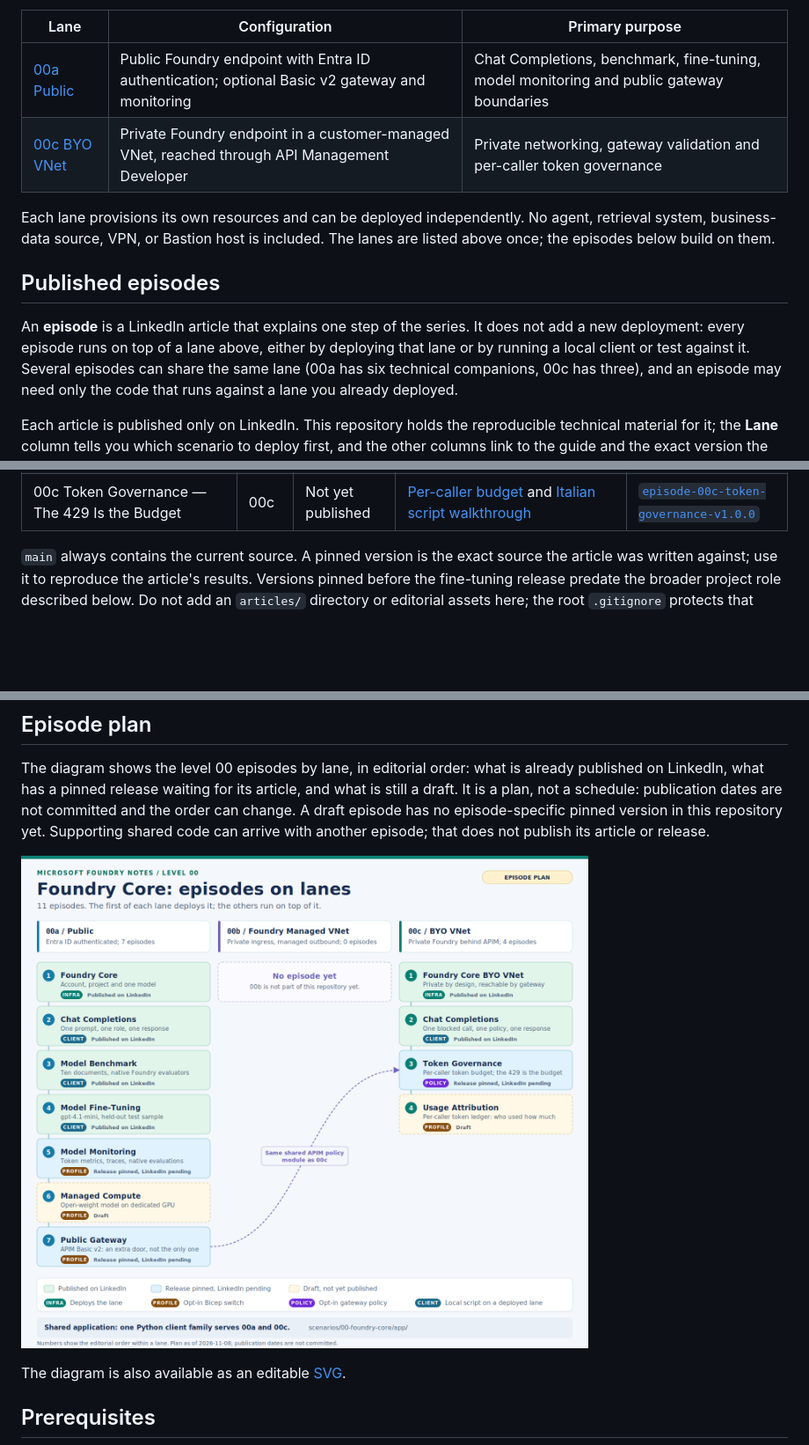
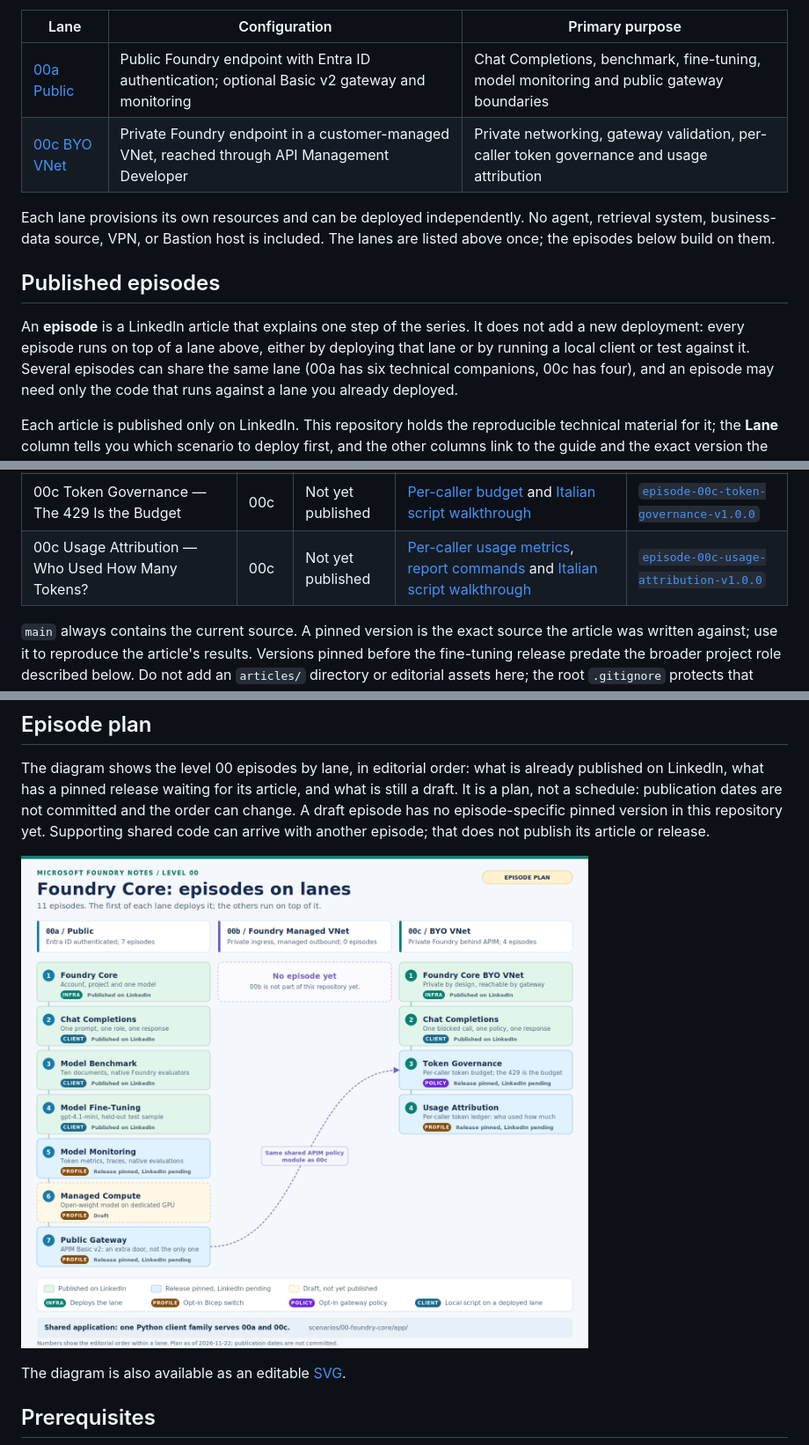
Before and after one commit to gderossilive/msfoundrynotes, a Markdown page: README.md, 3 parts joined by grey strips. Shown at 88% size. Rendered like a GitHub page; pictures changed too: docs/images/level-00-episodes-map.png; blank space fills up the shorter version.

Commit message:
Index pinned Usage Attribution companion with LinkedIn pending
Co-authored-by: Copilot <223556219+Copilot@users.noreply.github.com>

```diff
--- a/README.md
+++ b/README.md
@@ -14,7 +14,7 @@ exactly one to follow the repository; the lane's README is the entry point.
 | Lane | Configuration | Primary purpose |
 | --- | --- | --- |
 | [00a Public](scenarios/00-foundry-core/00a-foundry-core-public/README.md) | Public Foundry endpoint with Entra ID authentication; optional Basic v2 gateway and monitoring | Chat Completions, benchmark, fine-tuning, model monitoring and public gateway boundaries |
-| [00c BYO VNet](scenarios/00-foundry-core/00c-foundry-core-byo-vnet/README.md) | Private Foundry endpoint in a customer-managed VNet, reached through API Management Developer | Private networking, gateway validation and per-caller token governance |
+| [00c BYO VNet](scenarios/00-foundry-core/00c-foundry-core-byo-vnet/README.md) | Private Foundry endpoint in a customer-managed VNet, reached through API Management Developer | Private networking, gateway validation, per-caller token governance and usage attribution |
 
 Each lane provisions its own resources and can be deployed independently. No
 agent, retrieval system, business-data source, VPN, or Bastion host is included.
@@ -25,7 +25,7 @@ The lanes are listed above once; the episodes below build on them.
 An **episode** is a LinkedIn article that explains one step of the series. It
 does not add a new deployment: every episode runs on top of a lane above, either
 by deploying that lane or by running a local client or test against it. Several
-episodes can share the same lane (00a has six technical companions, 00c has three), and an episode
+episodes can share the same lane (00a has six technical companions, 00c has four), and an episode
 may need only the code that runs against a lane you already deployed.
 
 Each article is published only on LinkedIn. This repository holds the
@@ -45,6 +45,7 @@ before its article: `Not yet published` explicitly means no LinkedIn publication
 | 00a Model Monitoring — Metrics, Traces and Evaluations, Without an Agent | 00a | Not yet published | [Monitoring commands](scenarios/00-foundry-core/app/README.md#model-monitoring-00a) and [Italian walkthrough](scenarios/00-foundry-core/app/monitor_model-explained.md) | [`episode-00a-model-monitoring-v1.0.0`](https://github.com/gderossilive/msfoundrynotes/releases/tag/episode-00a-model-monitoring-v1.0.0) |
 | 00a Public Gateway — An Extra Door, Not the Only One | 00a | Not yet published | [Optional Basic v2 gateway](scenarios/00-foundry-core/00a-foundry-core-public/README.md#optional-public-gateway-api-management-basic-v2) and [Italian walkthrough](scenarios/00-foundry-core/app/public_gateway-explained.md) | [`episode-00a-public-gateway-v1.0.0`](https://github.com/gderossilive/msfoundrynotes/releases/tag/episode-00a-public-gateway-v1.0.0) |
 | 00c Token Governance — The 429 Is the Budget | 00c | Not yet published | [Per-caller budget](scenarios/00-foundry-core/00c-foundry-core-byo-vnet/README.md#per-caller-token-limit-opt-in) and [Italian script walkthrough](scenarios/00-foundry-core/app/token_limit_demo-explained.md) | [`episode-00c-token-governance-v1.0.0`](https://github.com/gderossilive/msfoundrynotes/releases/tag/episode-00c-token-governance-v1.0.0) |
+| 00c Usage Attribution — Who Used How Many Tokens? | 00c | Not yet published | [Per-caller usage metrics](scenarios/00-foundry-core/00c-foundry-core-byo-vnet/README.md#per-caller-usage-metrics-opt-in), [report commands](scenarios/00-foundry-core/app/README.md#per-caller-usage-attribution-00c) and [Italian script walkthrough](scenarios/00-foundry-core/app/usage_report-explained.md) | [`episode-00c-usage-attribution-v1.0.0`](https://github.com/gderossilive/msfoundrynotes/releases/tag/episode-00c-usage-attribution-v1.0.0) |
 
 `main` always contains the current source. A pinned version is the exact source
 the article was written against; use it to reproduce the article's results.
@@ -69,7 +70,7 @@ dates are not committed and the order can change. A draft episode has no
 episode-specific pinned version in this repository yet. Supporting shared code
 can arrive with another episode; that does not publish its article or release.
 
-![Level 00 episode plan as of 2026-11-08. Lane 00a: Foundry Core, Chat Completions, Model Benchmark and Model Fine-Tuning are published on LinkedIn; Model Monitoring and Public Gateway have pinned GitHub releases with LinkedIn pending; Managed Compute remains a draft. Lane 00c: Foundry Core BYO VNet and Chat Completions are published on LinkedIn; Token Governance has a pinned GitHub release with LinkedIn pending; Usage Attribution remains a draft. Lane 00b has no episode yet.](docs/images/level-00-episodes-map.png)
+![Level 00 episode plan as of 2026-11-22. Lane 00a: Foundry Core, Chat Completions, Model Benchmark and Model Fine-Tuning are published on LinkedIn; Model Monitoring and Public Gateway have pinned GitHub releases with LinkedIn pending; Managed Compute remains a draft. Lane 00c: Foundry Core BYO VNet and Chat Completions are published on LinkedIn; Token Governance and Usage Attribution have pinned GitHub releases with LinkedIn pending. Lane 00b has no episode yet.](docs/images/level-00-episodes-map.png)
 
 The diagram is also available as an editable
 [SVG](docs/images/level-00-episodes-map.svg).
```
Also changed, not shown: 1 other file.
